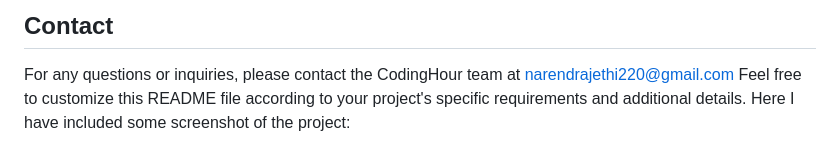
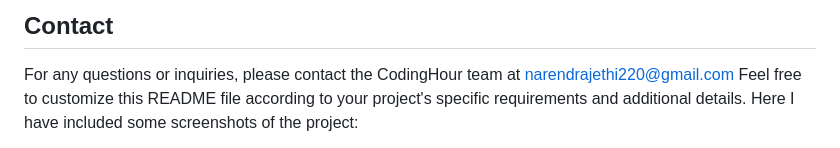
Before and after one commit to narendrajethi220/E-Learning-Distributed-Management-System-CodingHour-, a Markdown page: README.md, the part around the change printed below. Rendered like a GitHub page.

```diff
--- a/README.md
+++ b/README.md
@@ -66,5 +67,5 @@ This project is licensed under the [MIT License](LICENSE).
 
 For any questions or inquiries, please contact the CodingHour team at narendrajethi220@gmail.com
 Feel free to customize this README file according to your project's specific requirements and additional details.
-Here I have included some screenshot of the project:
+Here I have included some screenshots of the project:
 
```
Also changed, not shown: other parts of README.md (+1 -2 lines).
